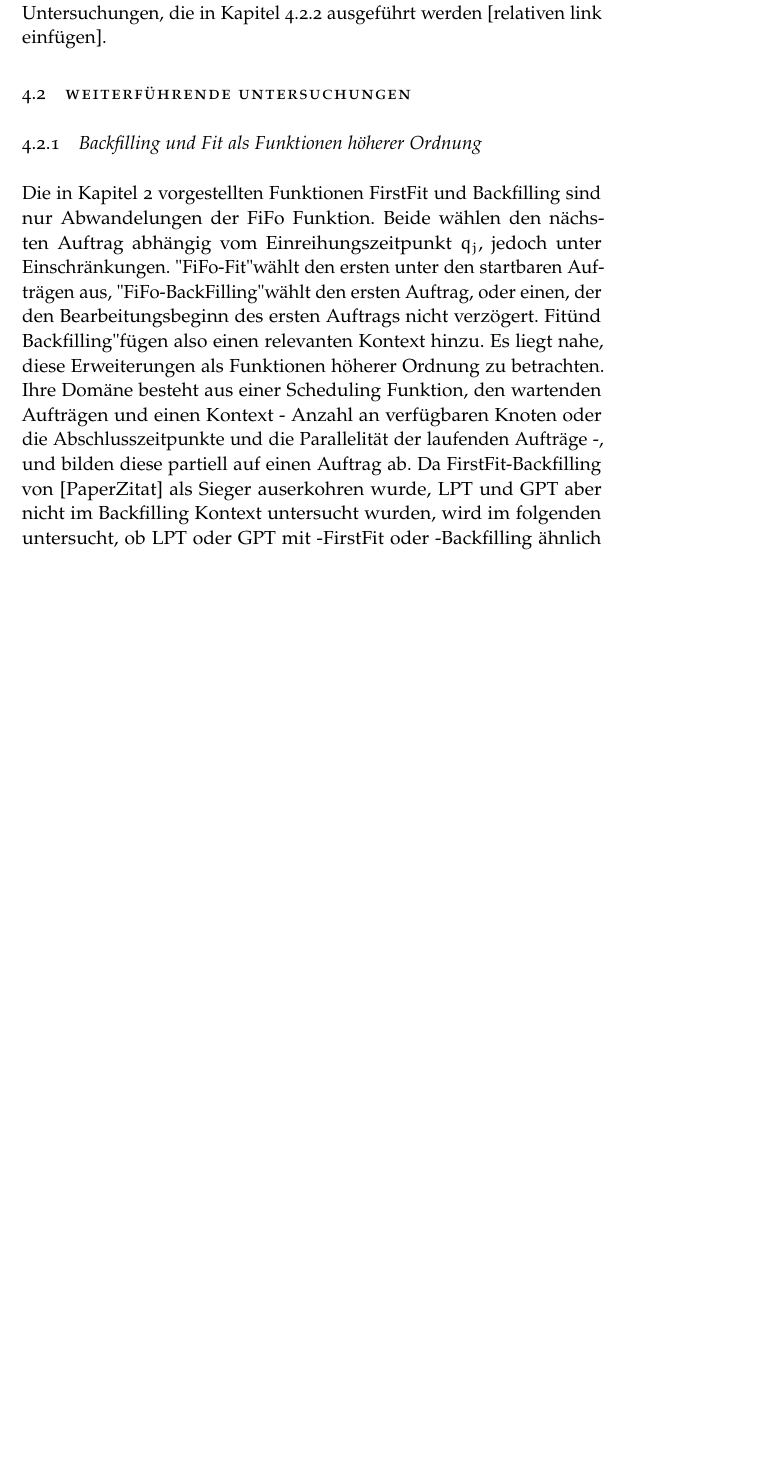
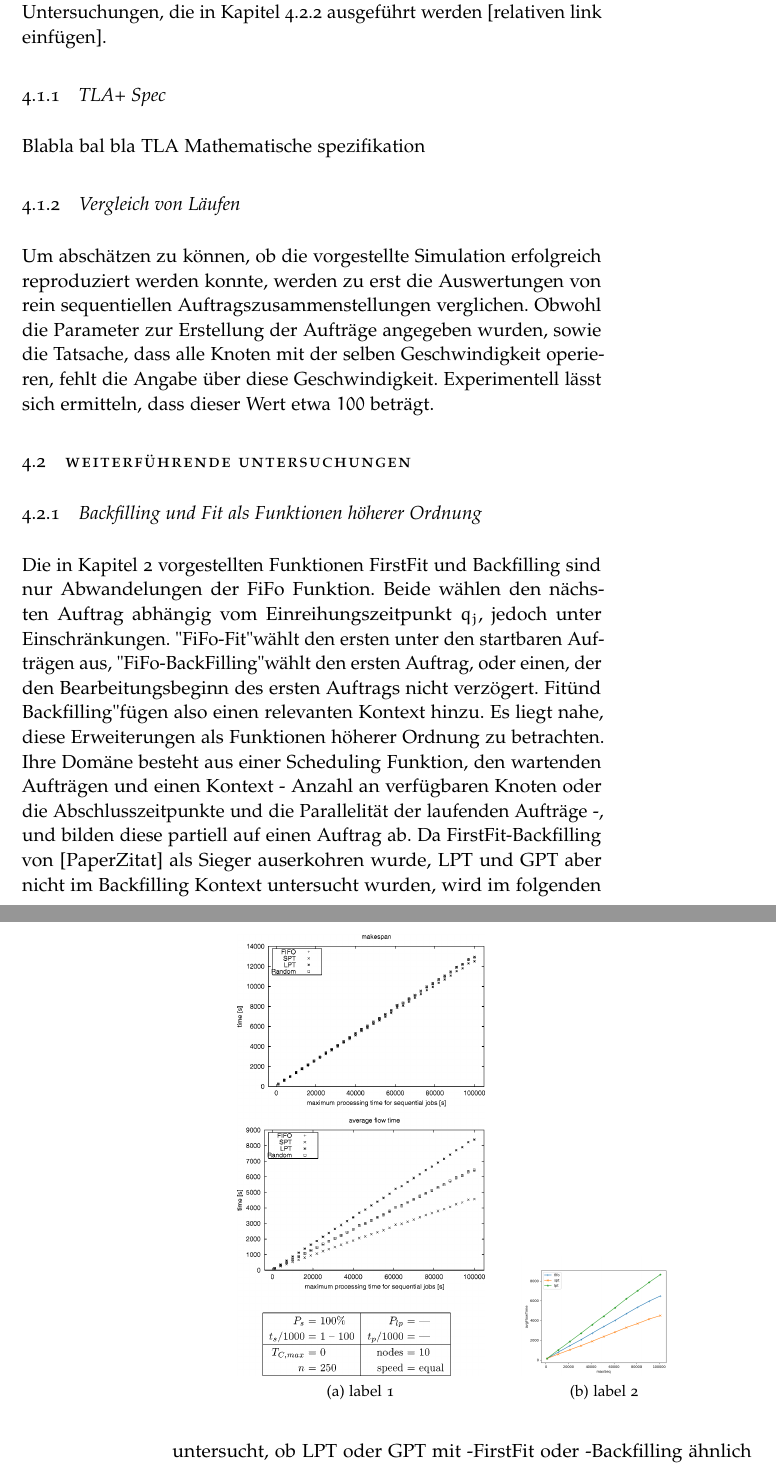
Before and after one commit to HendrikRassmann/BAGit, a LaTeX thesis (thesis.tex, which reads chapter/4-evaluation.tex, preambel.tex): part of page 13 of 19 before the commit and two parts of pages 13 and 14 of 19 after it, the two joined at a grey line, cut so that both start at the same text, the shorter picture padded with empty space. Compiled offline with pdfLaTeX.

Commit message:
first graphic added

```diff
--- a/chapter/4-evaluation.tex
+++ b/chapter/4-evaluation.tex
@@ -4,6 +4,26 @@
 \section{Reproduktion}
 
 Der hier verwendete Simulations Aufbau erlaubt auf Wunsch eine deterministische sequentielle Ausführung. Dies erlaubt weiterführende Untersuchungen, die in Kapitel 4.2.2 ausgeführt werden [relativen link einfügen].
+
+\subsection{TLA+ Spec}
+Blabla bal
+bla
+TLA
+Mathematische spezifikation
+
+\subsection{Vergleich von Läufen}
+Um abschätzen zu können, ob die vorgestellte Simulation erfolgreich reproduziert werden konnte, werden zu erst die Auswertungen von rein sequentiellen Auftragszusammenstellungen verglichen. Obwohl die Parameter zur Erstellung der Aufträge angegeben wurden, sowie die Tatsache, dass alle Knoten mit der selben Geschwindigkeit operieren, fehlt die Angabe über diese Geschwindigkeit. Experimentell lässt sich ermitteln, dass dieser Wert etwa $100$ beträgt.
+
+\begin{figure}
+\centering
+\subfloat[label 1]{{\includegraphics[scale=0.15]{./images/seq0.png}}}
+\qquad
+\subfloat[label 2]{{\includegraphics[scale=0.2]{./images/seqMakeSpan.png}
+}}
+
+
+\end{figure}
+
 
 \section{Weiterführende Untersuchungen}
 
--- a/preambel.tex
+++ b/preambel.tex
@@ -68,6 +68,10 @@
 \usepackage{tikz}
 \usetikzlibrary{automata, positioning, arrows}
 \usepackage{pgfplots}
+\usepackage{graphicx}
+\usepackage{caption}
+\usepackage{subfig}
+%\usepackage{subcaption}
 
 \pgfplotsset{%
 	plotstyle-unten/.style={%
```
Also changed, not shown: images/seq0.png (added), images/seqMakeSpan.png (added).
